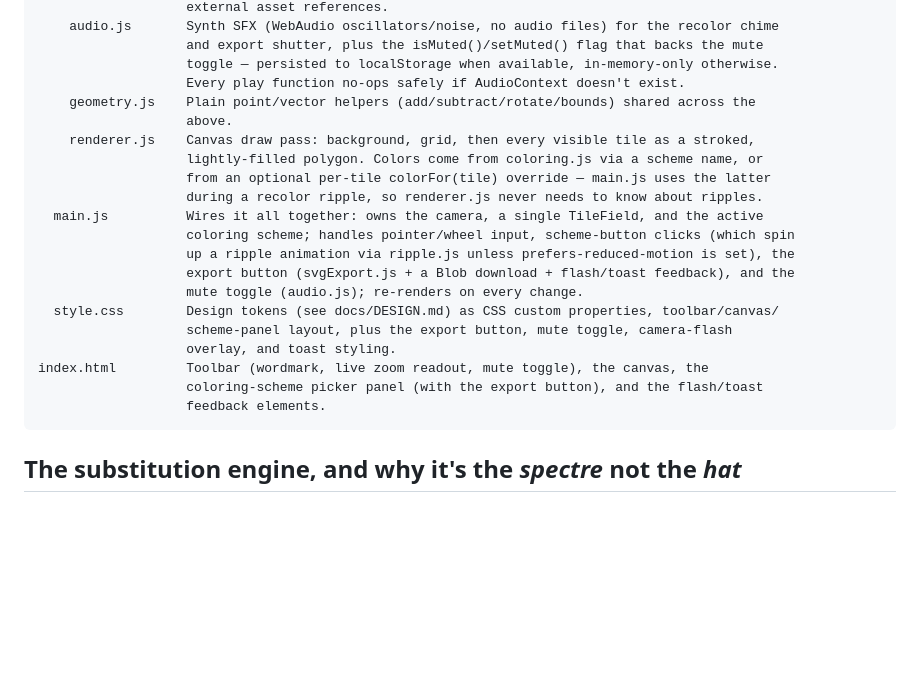
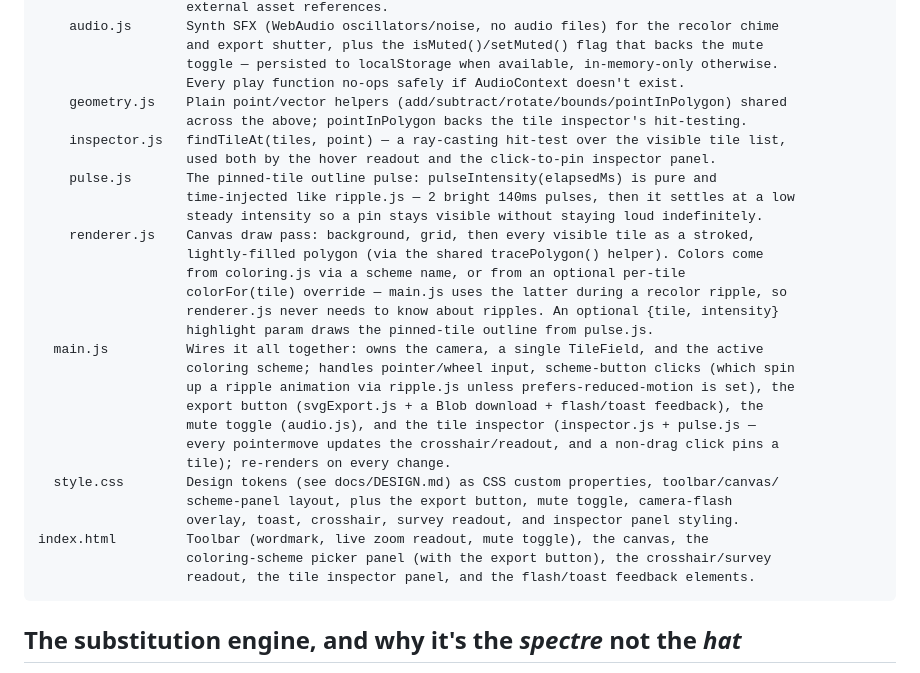
Before and after one commit to ctkrug/monotile, a Markdown page: docs/ARCHITECTURE.md, the part around the change. Rendered like a GitHub page; blank space fills up the shorter version.

Commit message:
docs: update ARCHITECTURE.md for the tile inspector modules
Maps inspector.js and pulse.js into the module table, and notes
geometry.js's new pointInPolygon, renderer.js's tracePolygon refactor
and highlight param, and main.js's expanded pointer handling.

````diff
--- a/docs/ARCHITECTURE.md
+++ b/docs/ARCHITECTURE.md
@@ -38,23 +38,32 @@ src/
                    and export shutter, plus the isMuted()/setMuted() flag that backs the mute
                    toggle — persisted to localStorage when available, in-memory-only otherwise.
                    Every play function no-ops safely if AudioContext doesn't exist.
-    geometry.js    Plain point/vector helpers (add/subtract/rotate/bounds) shared across the
-                   above.
+    geometry.js    Plain point/vector helpers (add/subtract/rotate/bounds/pointInPolygon) shared
+                   across the above; pointInPolygon backs the tile inspector's hit-testing.
+    inspector.js   findTileAt(tiles, point) — a ray-casting hit-test over the visible tile list,
+                   used both by the hover readout and the click-to-pin inspector panel.
+    pulse.js       The pinned-tile outline pulse: pulseIntensity(elapsedMs) is pure and
+                   time-injected like ripple.js — 2 bright 140ms pulses, then it settles at a low
+                   steady intensity so a pin stays visible without staying loud indefinitely.
     renderer.js    Canvas draw pass: background, grid, then every visible tile as a stroked,
-                   lightly-filled polygon. Colors come from coloring.js via a scheme name, or
-                   from an optional per-tile colorFor(tile) override — main.js uses the latter
-                   during a recolor ripple, so renderer.js never needs to know about ripples.
+                   lightly-filled polygon (via the shared tracePolygon() helper). Colors come
+                   from coloring.js via a scheme name, or from an optional per-tile
+                   colorFor(tile) override — main.js uses the latter during a recolor ripple, so
+                   renderer.js never needs to know about ripples. An optional {tile, intensity}
+                   highlight param draws the pinned-tile outline from pulse.js.
   main.js          Wires it all together: owns the camera, a single TileField, and the active
                    coloring scheme; handles pointer/wheel input, scheme-button clicks (which spin
                    up a ripple animation via ripple.js unless prefers-reduced-motion is set), the
-                   export button (svgExport.js + a Blob download + flash/toast feedback), and the
-                   mute toggle (audio.js); re-renders on every change.
+                   export button (svgExport.js + a Blob download + flash/toast feedback), the
+                   mute toggle (audio.js), and the tile inspector (inspector.js + pulse.js —
+                   every pointermove updates the crosshair/readout, and a non-drag click pins a
+                   tile); re-renders on every change.
   style.css        Design tokens (see docs/DESIGN.md) as CSS custom properties, toolbar/canvas/
                    scheme-panel layout, plus the export button, mute toggle, camera-flash
-                   overlay, and toast styling.
+                   overlay, toast, crosshair, survey readout, and inspector panel styling.
 index.html         Toolbar (wordmark, live zoom readout, mute toggle), the canvas, the
-                   coloring-scheme picker panel (with the export button), and the flash/toast
-                   feedback elements.
+                   coloring-scheme picker panel (with the export button), the crosshair/survey
+                   readout, the tile inspector panel, and the flash/toast feedback elements.
 ```
 
 ## The substitution engine, and why it's the *spectre* not the *hat*
````
